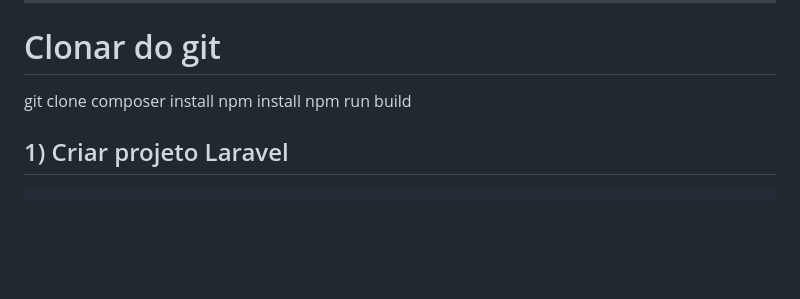
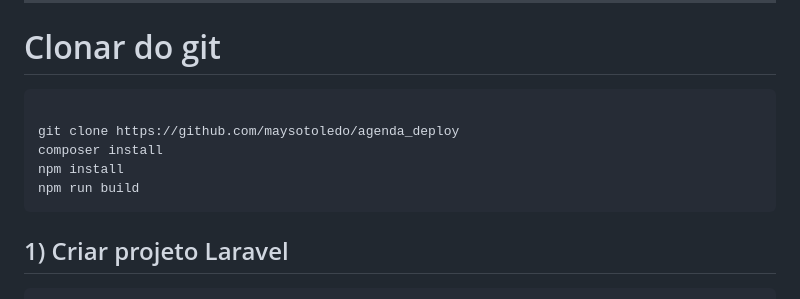
Before and after one commit to maysotoledo/agenda_deploy, a Markdown page: README.md, the part around the change. GitHub-like rendering; blank space fills up the shorter version.

````diff
--- a/README.md
+++ b/README.md
@@ -22,11 +22,13 @@ Este projeto implementa uma **Agenda por EPC** com:
 ---
 
 # Clonar do git
-git clone
+```bash
+
+git clone https://github.com/maysotoledo/agenda_deploy
 composer install
 npm install
 npm run build
-
+```
 
 ## 1) Criar projeto Laravel
 
````
